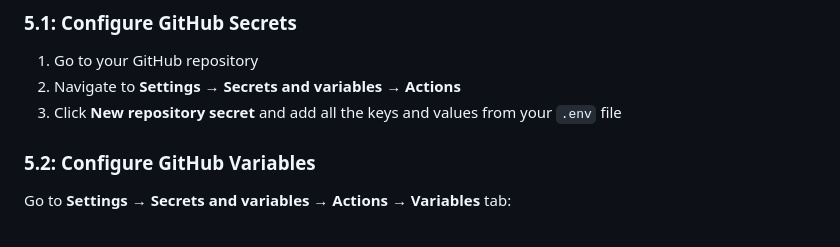
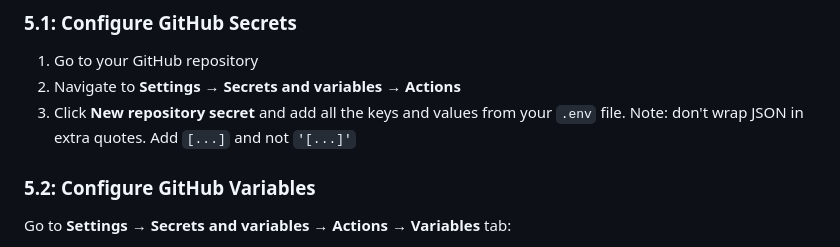
Before and after one commit to vamaral1/nuzzel-py, a Markdown page: README.md, the part around the change. Drawn GitHub-style.

Commit message:
No quotes for cookies secret

```diff
--- a/README.md
+++ b/README.md
@@ -230,7 +230,7 @@ USE_MOCK=false python -m nuzzel.main
 
 1. Go to your GitHub repository
 2. Navigate to **Settings** → **Secrets and variables** → **Actions**
-3. Click **New repository secret** and add all the keys and values from your `.env` file
+3. Click **New repository secret** and add all the keys and values from your `.env` file. Note: don't wrap JSON in extra quotes. Add `[...]` and not `'[...]'`
 
 ### 5.2: Configure GitHub Variables
 
```
